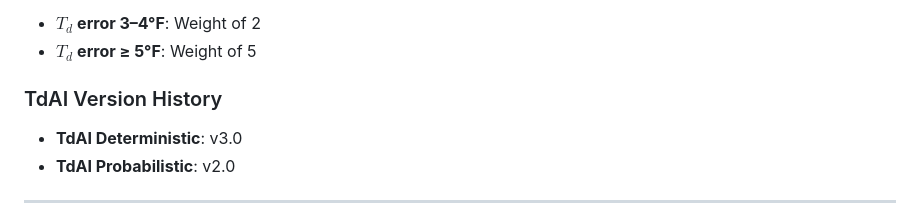
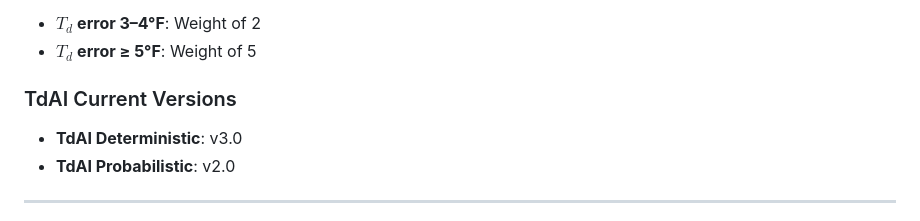
Before and after one commit to sean838432/TdAI, a Markdown page: README.md, the part around the change. GitHub-like rendering.

Commit message:
Update version history section to current versions

```diff
--- a/README.md
+++ b/README.md
@@ -40,7 +40,7 @@ TdAI is an NBM postprocessing model that uses a Gradient Boosted Decision Tree (
 * **$T_d$ error 3–4°F**: Weight of 2
 * **$T_d$ error ≥ 5°F**: Weight of 5
 
-### TdAI Version History
+### TdAI Current Versions
 * **TdAI Deterministic**: v3.0
 * **TdAI Probabilistic**: v2.0
 
```
